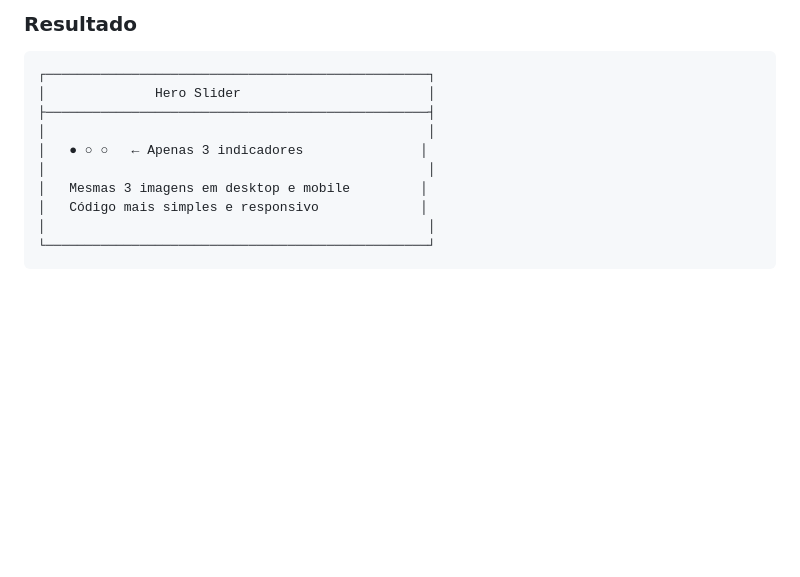
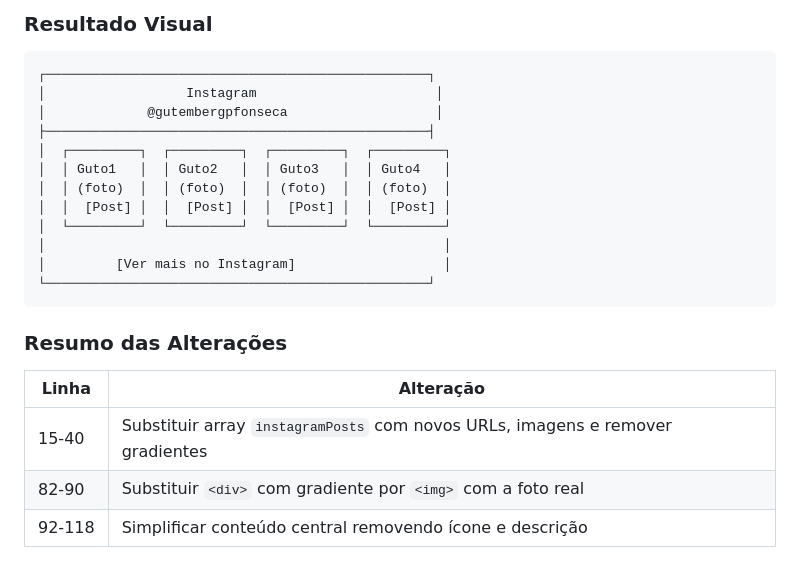
Before and after one commit to robdaum85/gutemberg-fonseca-legado-digital, a Markdown page: .lovable/plan.md, the part around one of its changes. GitHub-like rendering; blank space fills up the shorter version.

Commit message:
Updated plan file
Edited UI in Lovable

````diff
--- a/.lovable/plan.md
+++ b/.lovable/plan.md
@@ -73,15 +90,25 @@ const backgroundImages = [
 
-### Resultado
+### Resultado Visual
 
 ```text
 ┌─────────────────────────────────────────────────┐
-│              Hero Slider                        │
+│                  Instagram                       │
+│             @gutembergpfonseca                   │
 ├─────────────────────────────────────────────────┤
-│                                                 │
-│   ● ○ ○   ← Apenas 3 indicadores               │
-│                                                 │
-│   Mesmas 3 imagens em desktop e mobile         │
-│   Código mais simples e responsivo             │
-│                                                 │
+│  ┌─────────┐  ┌─────────┐  ┌─────────┐  ┌─────────┐
+│  │ Guto1   │  │ Guto2   │  │ Guto3   │  │ Guto4   │
+│  │ (foto)  │  │ (foto)  │  │ (foto)  │  │ (foto)  │
+│  │  [Post] │  │  [Post] │  │  [Post] │  │  [Post] │
+│  └─────────┘  └─────────┘  └─────────┘  └─────────┘
+│                                                   │
+│         [Ver mais no Instagram]                   │
 └─────────────────────────────────────────────────┘
 ```
+
+### Resumo das Alterações
+
+| Linha | Alteração |
+|-------|-----------|
+| 15-40 | Substituir array `instagramPosts` com novos URLs, imagens e remover gradientes |
+| 82-90 | Substituir `<div>` com gradiente por `<img>` com a foto real |
+| 92-118 | Simplificar conteúdo central removendo ícone e descrição |
````
Also changed, not shown: other parts of .lovable/plan.md (+66 -49 lines).
